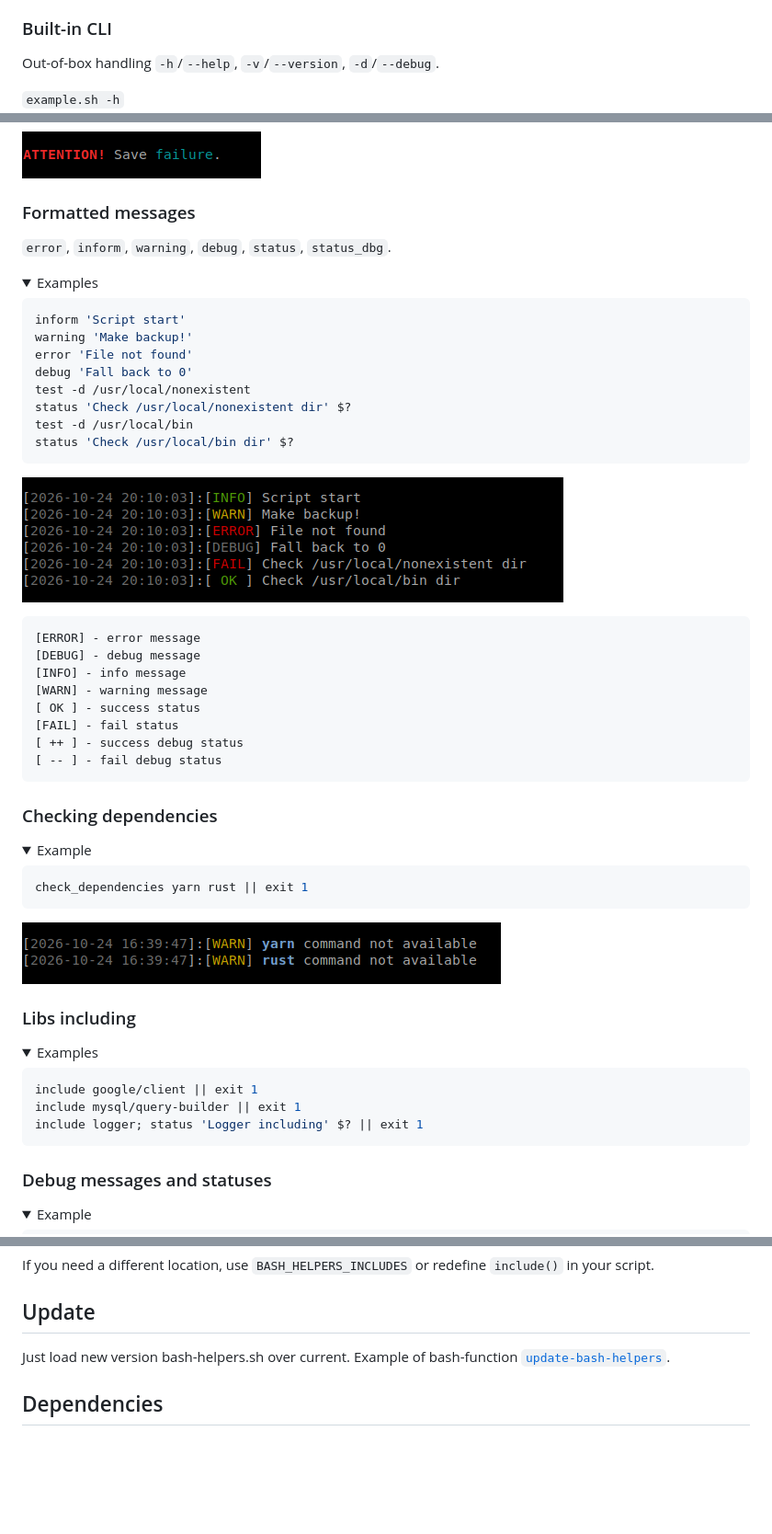
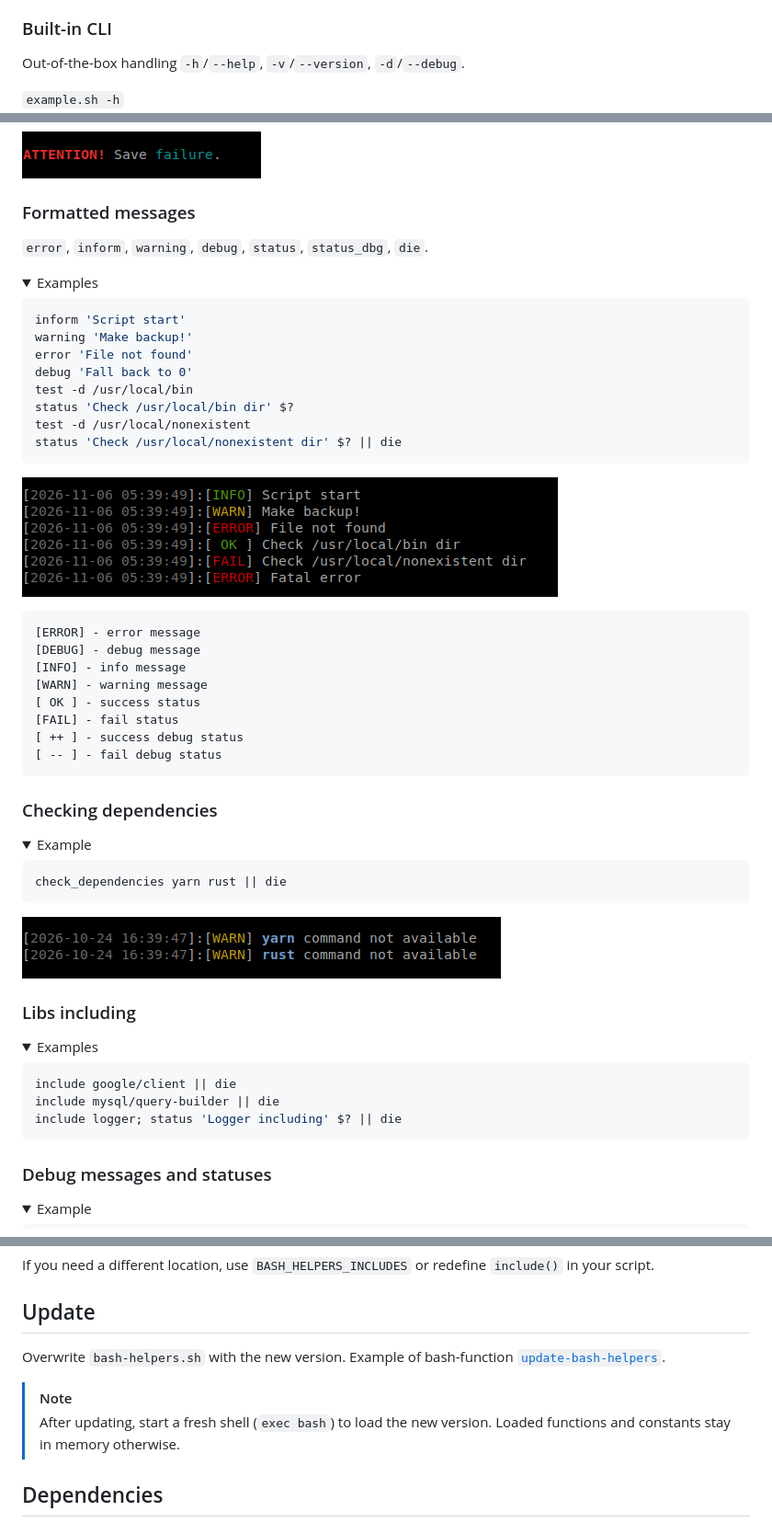
Before and after one commit to nafigator/bash-helpers, a Markdown page: README.md, 3 parts joined by grey strips. Shown at 92% size. GitHub-like rendering; pictures changed too: .images/messages-formatting.png; folded sections open; blank space fills up the shorter version.

Commit message:
chore: README update & return readonly for BASH_HELPERS_VERSION

````diff
--- a/README.md
+++ b/README.md
@@ -16,7 +16,7 @@
 - [Idempotent source](#idempotent-source)
 
 ### Built-in CLI
-Out-of-box handling `-h`/`--help`, `-v`/`--version`, `-d`/`--debug`.
+Out-of-the-box handling `-h`/`--help`, `-v`/`--version`, `-d`/`--debug`.
 
 `example.sh -h`\
 ![Help example][Help example img]
@@ -45,7 +45,7 @@ printf '%s\n' "$(bold)$(red)ATTENTION!$(clr) Save $(cyan)failure$(clr)."
 </details>
 
 ### Formatted messages
-`error`, `inform`, `warning`, `debug`, `status`, `status_dbg`.
+`error`, `inform`, `warning`, `debug`, `status`, `status_dbg`, `die`.
 
 <details>
 <summary>Examples</summary>
@@ -55,10 +55,10 @@ inform 'Script start'
 warning 'Make backup!'
 error 'File not found'
 debug 'Fall back to 0'
-test -d /usr/local/nonexistent
-status 'Check /usr/local/nonexistent dir' $?
 test -d /usr/local/bin
 status 'Check /usr/local/bin dir' $?
+test -d /usr/local/nonexistent
+status 'Check /usr/local/nonexistent dir' $? || die
 ```
 ![Messages formatting][Messages formatting img]
 
@@ -81,7 +81,7 @@ status 'Check /usr/local/bin dir' $?
 <summary>Example</summary>
 
 ```bash
-check_dependencies yarn rust || exit 1
+check_dependencies yarn rust || die
 ```
 ![Check dependencies][Check dependencies img]
 </details>
@@ -92,9 +92,9 @@ check_dependencies yarn rust || exit 1
 <summary>Examples</summary>
 
 ```bash
-include google/client || exit 1
-include mysql/query-builder || exit 1
-include logger; status 'Logger including' $? || exit 1
+include google/client || die
+include mysql/query-builder || die
+include logger; status 'Logger including' $? || die
 ```
 </details>
 
@@ -367,8 +370,12 @@ By default `include()` loads files from a fixed path:
 If you need a different location, use `BASH_HELPERS_INCLUDES` or redefine `include()` in your script.
 
 ## Update
-Just load new version bash-helpers.sh over current.
+Overwrite `bash-helpers.sh` with the new version.
 Example of bash-function [`update-bash-helpers`][Update-bash-helpers url].
+
+> [!NOTE]
+> After updating, start a fresh shell (`exec bash`) to load the new version.
+> Loaded functions and constants stay in memory otherwise.
 
 ## Dependencies
 
````
Also changed, not shown: other parts of README.md (+6 -2 lines), 1 other file.
